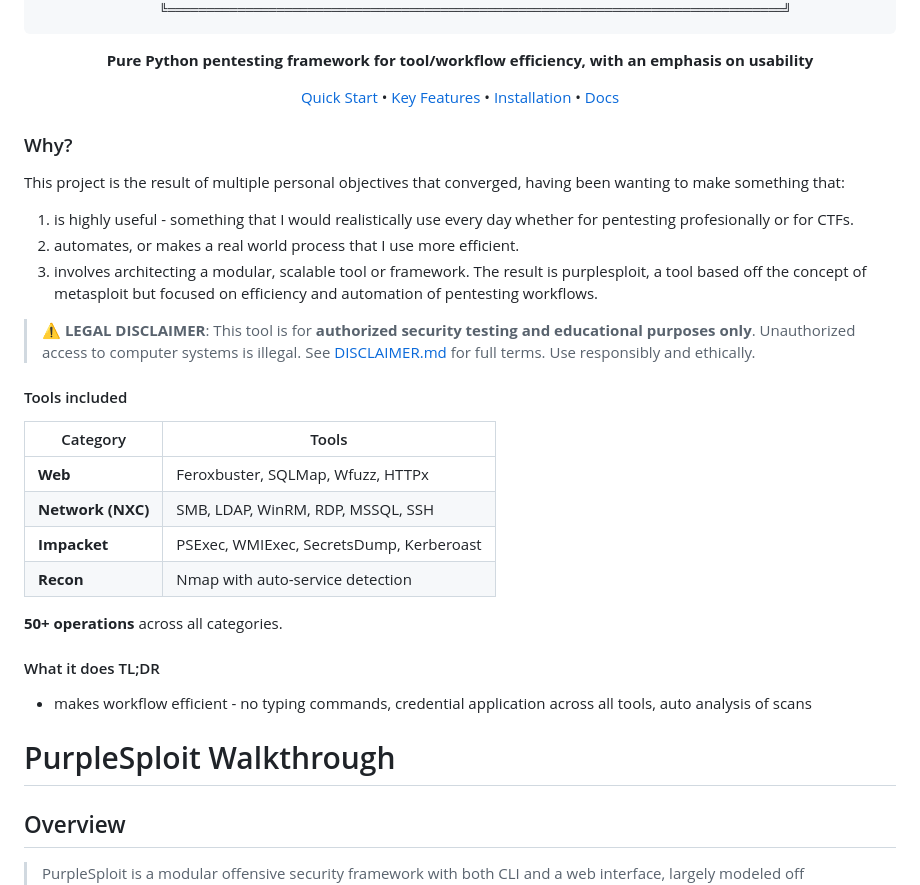
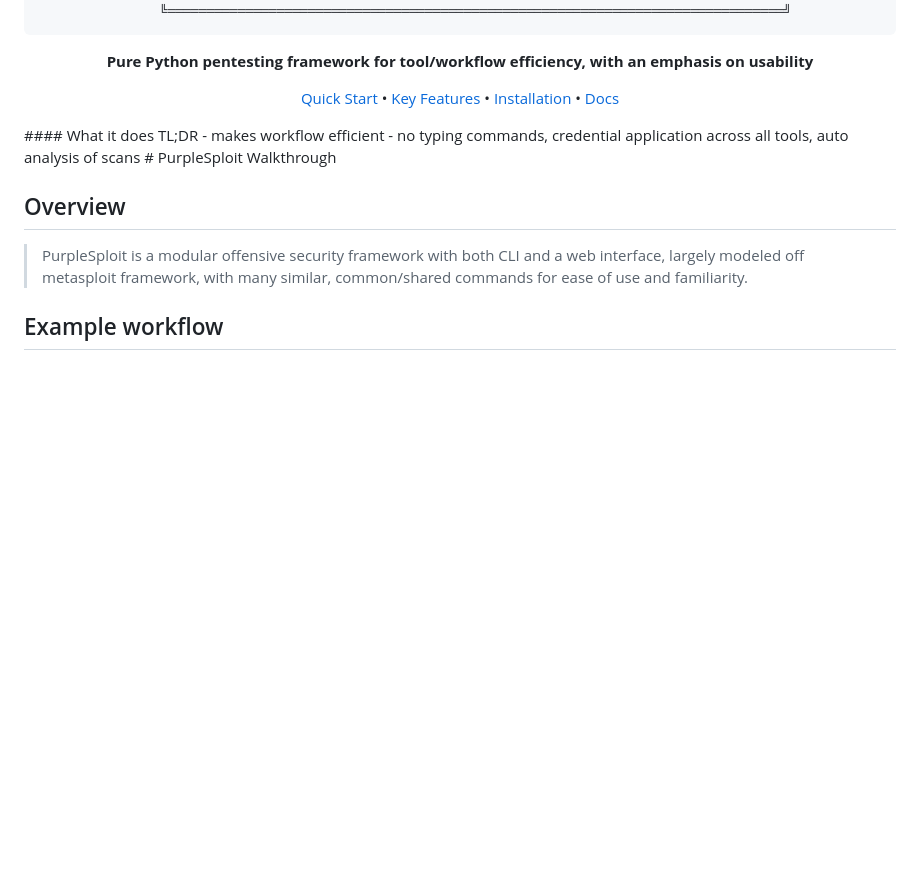
Before and after one commit to jeremylaratro/purplesploit, a Markdown page: README.md, the part around the change. Drawn GitHub-style; blank space fills up the shorter version.

Commit message:
Remove 'Why?' section and legal disclaimer from README
Removed the 'Why?' section and legal disclaimer from README.md.

```diff
--- a/README.md
+++ b/README.md
@@ -27,28 +27,6 @@
 [Quick Start](#-quick-start) • [Key Features](#-key-features) • [Installation](#-installation) • [Docs](docs/)
 
 </div>
-
-### Why?
-This project is the result of multiple personal objectives that converged, having been wanting to make something that:
-1. is highly useful - something that I would realistically use every day whether for pentesting profesionally or for CTFs.
-2. automates, or makes a real world process that I use more efficient.
-3. involves architecting a modular, scalable tool or framework.
-The result is purplesploit, a tool based off the concept of metasploit but focused on efficiency and automation of pentesting workflows.
-
-> **⚠️ LEGAL DISCLAIMER**: This tool is for **authorized security testing and educational purposes only**. Unauthorized access to computer systems is illegal. See [DISCLAIMER.md](docs/DISCLAIMER.md) for full terms. Use responsibly and ethically.
-
-#### Tools included
-
-| Category | Tools |
-|----------|-------|
-| **Web** | Feroxbuster, SQLMap, Wfuzz, HTTPx |
-| **Network (NXC)** | SMB, LDAP, WinRM, RDP, MSSQL, SSH |
-| **Impacket** | PSExec, WMIExec, SecretsDump, Kerberoast |
-| **Recon** | Nmap with auto-service detection |
-
-**50+ operations** across all categories.
-
-
 #### What it does TL;DR
 - makes workflow efficient - no typing commands, credential application across all tools, auto analysis of scans
 # PurpleSploit Walkthrough
```
